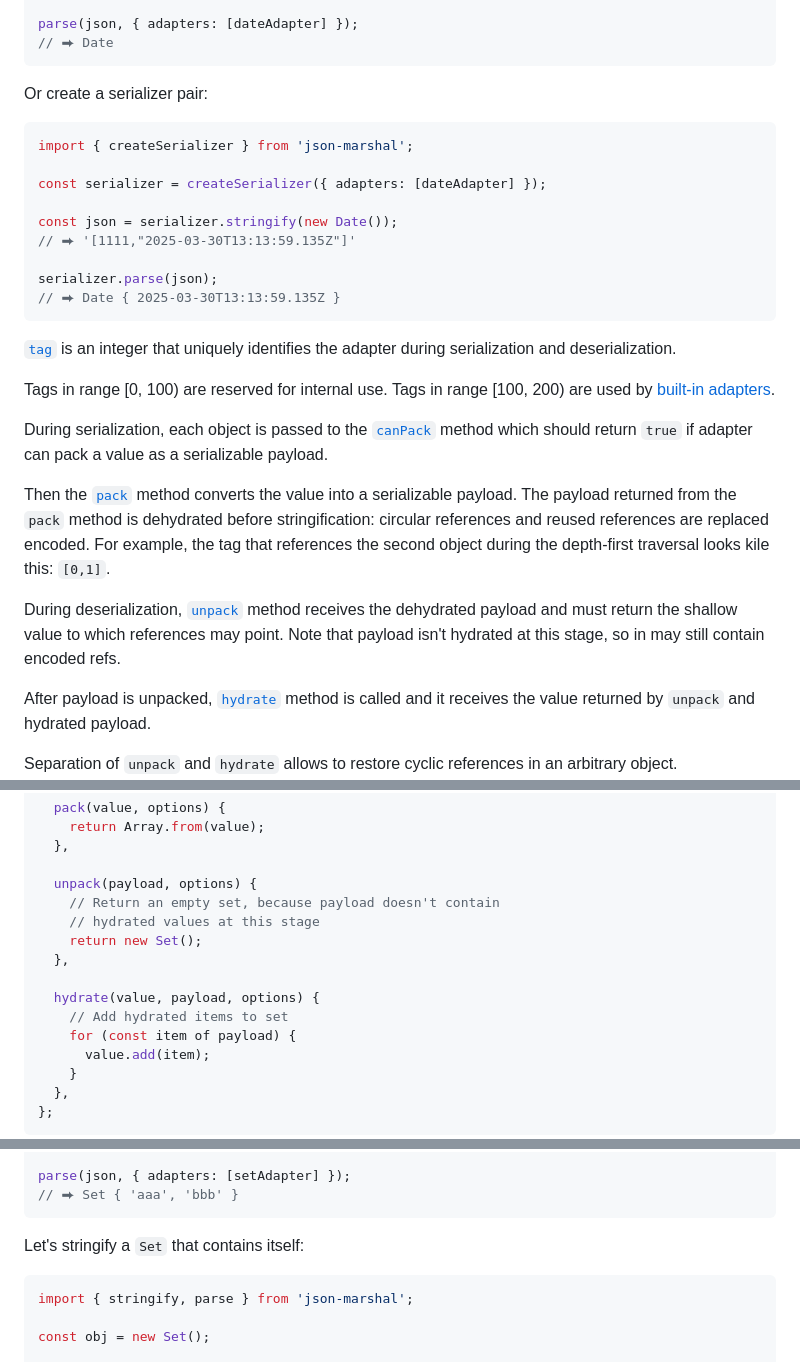
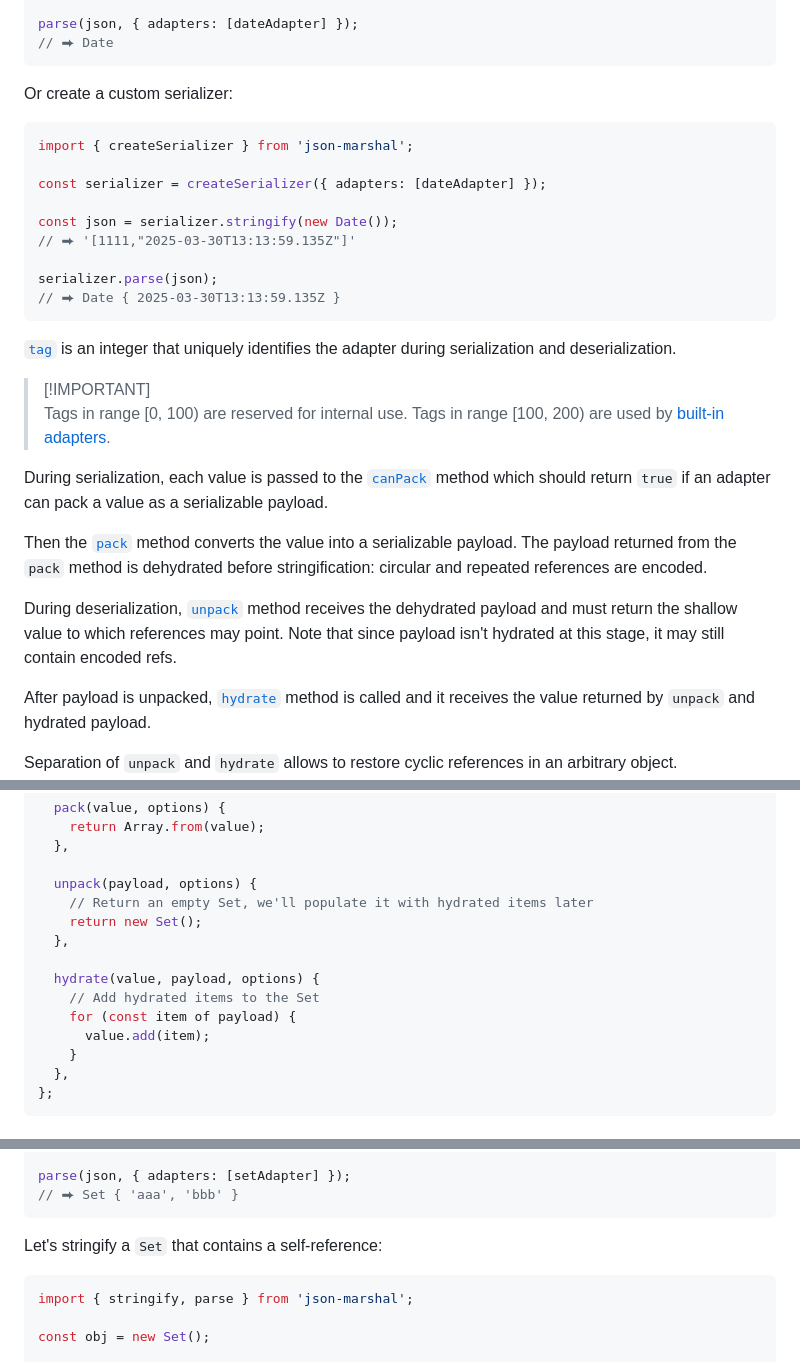
Before and after one commit to smikhalevski/json-marshal, a Markdown page: README.md, 3 parts joined by grey strips. GitHub-like rendering.

Commit message:
Better docs

````diff
--- a/README.md
+++ b/README.md
@@ -259,7 +259,7 @@ parse(json, { adapters: [dateAdapter] });
 // ⮕ Date
 ```
 
-Or create a serializer pair:
+Or create a custom serializer:
 
 ```ts
 import { createSerializer } from 'json-marshal';
@@ -276,22 +276,22 @@ serializer.parse(json);
 [`tag`](https://smikhalevski.github.io/json-marshal/interfaces/json_marshal.SerializationAdapter.html#tag) is an integer
 that uniquely identifies the adapter during serialization and deserialization.
 
-Tags in range [0, 100) are reserved for internal use. Tags in range [100, 200) are used by
-[built-in adapters](#built-in-adapters).
+> [!IMPORTANT]\
+> Tags in range [0, 100) are reserved for internal use. Tags in range [100, 200) are used by
+> [built-in adapters](#built-in-adapters).
 
-During serialization, each object is passed to the
+During serialization, each value is passed to the
 [`canPack`](https://smikhalevski.github.io/json-marshal/interfaces/json_marshal.SerializationAdapter.html#canPack)
-method which should return `true` if adapter can pack a value as a serializable payload.
+method which should return `true` if an adapter can pack a value as a serializable payload.
 
 Then the [`pack`](https://smikhalevski.github.io/json-marshal/interfaces/json_marshal.SerializationAdapter.html#pack)
 method converts the value into a serializable payload. The payload returned from the
-`pack` method is dehydrated before stringification: circular references and reused references are replaced encoded.
-For example, the tag that references the second object during the depth-first traversal looks kile this: `[0,1]`.
+`pack` method is dehydrated before stringification: circular and repeated references are encoded.
 
 During deserialization,
 [`unpack`](https://smikhalevski.github.io/json-marshal/interfaces/json_marshal.SerializationAdapter.html#unpack) method
-receives the dehydrated payload and must return the shallow value to which references may point. Note that payload isn't
-hydrated at this  stage, so in may still contain encoded refs.
+receives the dehydrated payload and must return the shallow value to which references may point. Note that since payload
+isn't hydrated at this  stage, it may still contain encoded refs.
 
 After payload is unpacked,
 [`hydrate`](https://smikhalevski.github.io/json-marshal/interfaces/json_marshal.SerializationAdapter.html#hydrate)
@@ -316,13 +316,12 @@ const setAdapter: SerializationAdapter<Set<any>, any[]> = {
   },
 
   unpack(payload, options) {
-    // Return an empty set, because payload doesn't contain
-    // hydrated values at this stage
+    // Return an empty Set, we'll populate it with hydrated items later
     return new Set();
   },
 
   hydrate(value, payload, options) {
-    // Add hydrated items to set
+    // Add hydrated items to the Set
     for (const item of payload) {
       value.add(item);
     }
@@ -342,7 +341,7 @@ parse(json, { adapters: [setAdapter] });
 // ⮕ Set { 'aaa', 'bbb' }
 ```
 
-Let's stringify a `Set` that contains itself:
+Let's stringify a `Set` that contains a self-reference:
 
 ```ts
 import { stringify, parse } from 'json-marshal';
````
